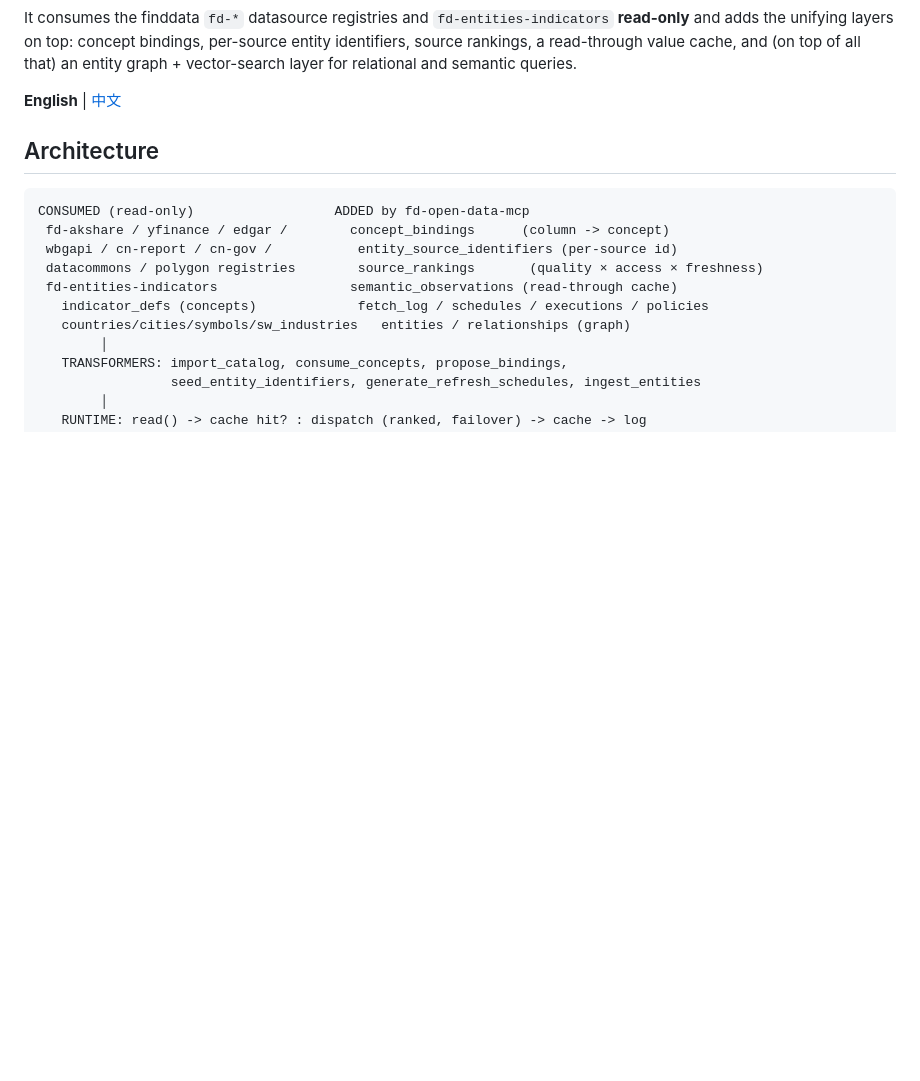
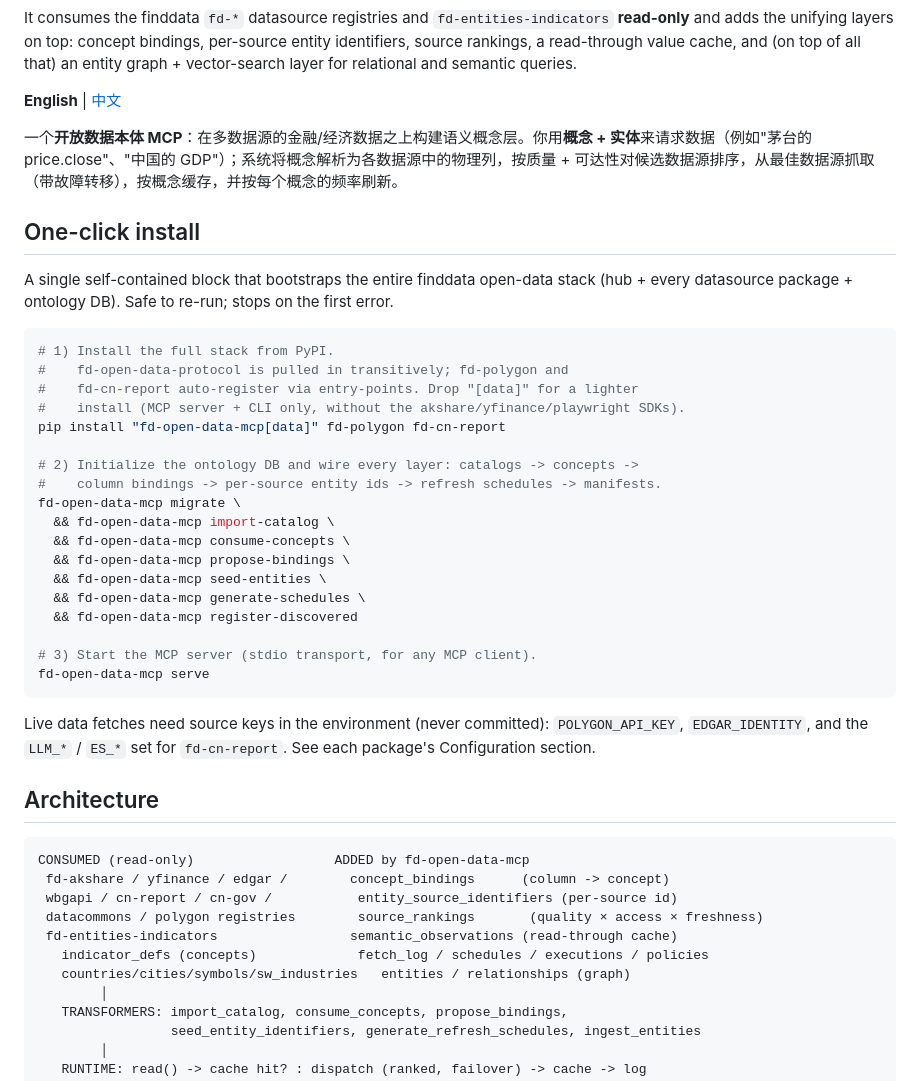
Before and after one commit to FindDataTechnology/fd-open-data-mcp, a Markdown page: README.md, the part around the change. Drawn GitHub-style; blank space fills up the shorter version.

Commit message:
docs: add one-click install block to READMEs (EN + ZH)
Co-Authored-By: Claude <noreply@anthropic.com>

````diff
--- a/README.md
+++ b/README.md
@@ -14,6 +14,39 @@ read-through value cache, and (on top of all that) an entity graph +
 vector-search layer for relational and semantic queries.
 
 **English** | [中文](README.zh-CN.md)
+
+一个**开放数据本体 MCP**：在多数据源的金融/经济数据之上构建语义概念层。你用**概念 + 实体**来请求数据（例如"茅台的 price.close"、"中国的 GDP"）；系统将概念解析为各数据源中的物理列，按质量 + 可达性对候选数据源排序，从最佳数据源抓取（带故障转移），按概念缓存，并按每个概念的频率刷新。
+
+## One-click install
+
+A single self-contained block that bootstraps the entire finddata open-data
+stack (hub + every datasource package + ontology DB). Safe to re-run; stops on
+the first error.
+
+```bash
+# 1) Install the full stack from PyPI.
+#    fd-open-data-protocol is pulled in transitively; fd-polygon and
+#    fd-cn-report auto-register via entry-points. Drop "[data]" for a lighter
+#    install (MCP server + CLI only, without the akshare/yfinance/playwright SDKs).
+pip install "fd-open-data-mcp[data]" fd-polygon fd-cn-report
+
+# 2) Initialize the ontology DB and wire every layer: catalogs -> concepts ->
+#    column bindings -> per-source entity ids -> refresh schedules -> manifests.
+fd-open-data-mcp migrate \
+  && fd-open-data-mcp import-catalog \
+  && fd-open-data-mcp consume-concepts \
+  && fd-open-data-mcp propose-bindings \
+  && fd-open-data-mcp seed-entities \
+  && fd-open-data-mcp generate-schedules \
+  && fd-open-data-mcp register-discovered
+
+# 3) Start the MCP server (stdio transport, for any MCP client).
+fd-open-data-mcp serve
+```
+
+Live data fetches need source keys in the environment (never committed):
+`POLYGON_API_KEY`, `EDGAR_IDENTITY`, and the `LLM_*` / `ES_*` set for
+`fd-cn-report`. See each package's Configuration section.
 
 ## Architecture
 
````
Also changed, not shown: README.zh-CN.md (+35 -5 lines).
